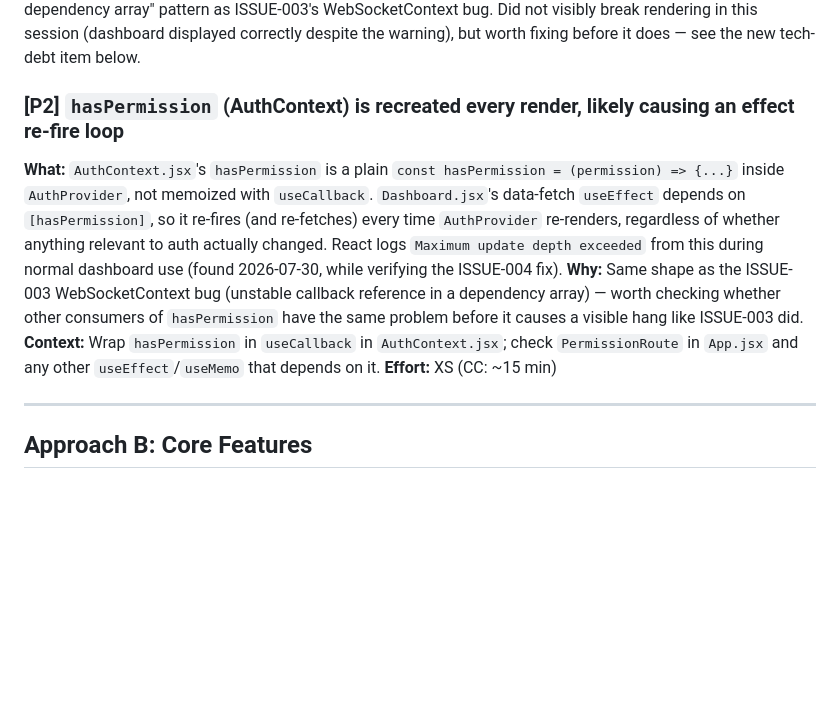
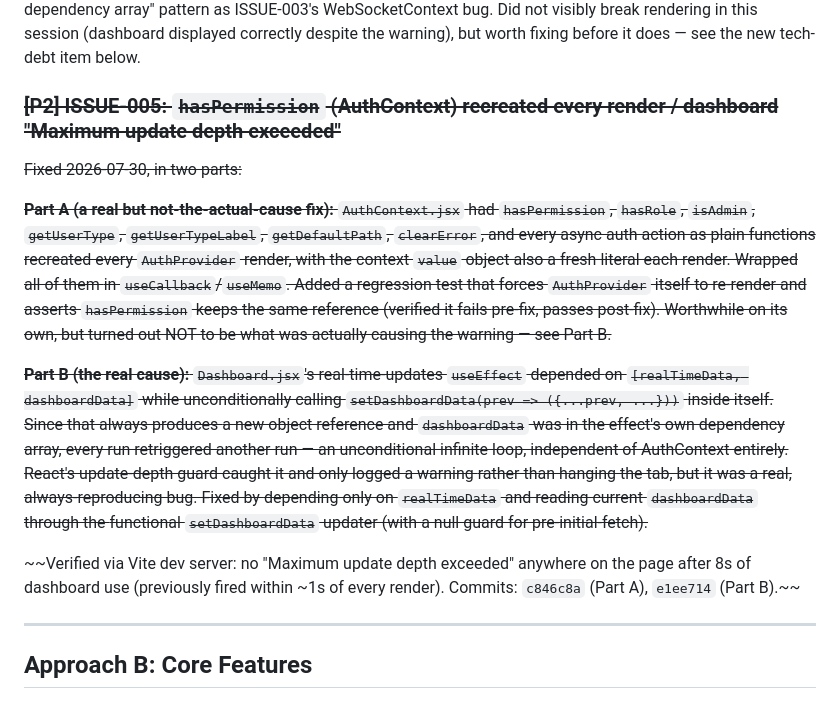
Before and after one commit to monsieurpapa/AgriSight, a Markdown page: agrisight/TODOS.md, the part around the change. Drawn GitHub-style; blank space fills up the shorter version.

Commit message:
docs(todos): mark ISSUE-005 fixed — real cause was Dashboard's own effect
The hasPermission memoization (Part A) was a real fix but not the actual
cause of "Maximum update depth exceeded" — traced it further and found a
self-referential useEffect in Dashboard.jsx (real-time updates handler)
depending on its own state. Both parts fixed and verified end-to-end on
the live deployed stack. No QA report issues remain deferred.

```diff
--- a/agrisight/TODOS.md
+++ b/agrisight/TODOS.md
@@ -32,22 +32,31 @@ pattern as ISSUE-003's WebSocketContext bug. Did not visibly break rendering in
 this session (dashboard displayed correctly despite the warning), but worth
 fixing before it does — see the new tech-debt item below.
 
-### [P2] `hasPermission` (AuthContext) is recreated every render, likely causing an effect re-fire loop
-**What:** `AuthContext.jsx`'s `hasPermission` is a plain `const hasPermission = (permission) => {...}`
-inside `AuthProvider`, not memoized with `useCallback`. `Dashboard.jsx`'s
-data-fetch `useEffect` depends on `[hasPermission]`, so it re-fires (and
-re-fetches) every time `AuthProvider` re-renders, regardless of whether
-anything relevant to auth actually changed. React logs `Maximum update depth
-exceeded` from this during normal dashboard use (found 2026-07-30, while
-verifying the ISSUE-004 fix).
-**Why:** Same shape as the ISSUE-003 WebSocketContext bug (unstable callback
-reference in a dependency array) — worth checking whether other consumers of
-`hasPermission` have the same problem before it causes a visible hang like
-ISSUE-003 did.
-**Context:** Wrap `hasPermission` in `useCallback` in `AuthContext.jsx`; check
-`PermissionRoute` in `App.jsx` and any other `useEffect`/`useMemo` that
-depends on it.
-**Effort:** XS (CC: ~15 min)
+### ~~[P2] ISSUE-005: `hasPermission` (AuthContext) recreated every render / dashboard "Maximum update depth exceeded"~~
+~~Fixed 2026-07-30, in two parts:~~
+
+~~**Part A (a real but not-the-actual-cause fix):** `AuthContext.jsx` had `hasPermission`,
+`hasRole`, `isAdmin`, `getUserType`, `getUserTypeLabel`, `getDefaultPath`, `clearError`,
+and every async auth action as plain functions recreated every `AuthProvider` render,
+with the context `value` object also a fresh literal each render. Wrapped all of them
+in `useCallback`/`useMemo`. Added a regression test that forces `AuthProvider` itself
+to re-render and asserts `hasPermission` keeps the same reference (verified it fails
+pre-fix, passes post-fix). Worthwhile on its own, but turned out NOT to be what was
+actually causing the warning — see Part B.~~
+
+~~**Part B (the real cause):** `Dashboard.jsx`'s real-time-updates `useEffect` depended
+on `[realTimeData, dashboardData]` while unconditionally calling
+`setDashboardData(prev => ({...prev, ...}))` inside itself. Since that always produces
+a new object reference and `dashboardData` was in the effect's own dependency array,
+every run retriggered another run — an unconditional infinite loop, independent of
+AuthContext entirely. React's update-depth guard caught it and only logged a warning
+rather than hanging the tab, but it was a real, always-reproducing bug. Fixed by
+depending only on `realTimeData` and reading current `dashboardData` through the
+functional `setDashboardData` updater (with a null guard for pre-initial-fetch).~~
+
+~~Verified via Vite dev server: no "Maximum update depth exceeded" anywhere on the page
+after 8s of dashboard use (previously fired within ~1s of every render). Commits:
+`c846c8a` (Part A), `e1ee714` (Part B).~~
 
 ---
 
```
